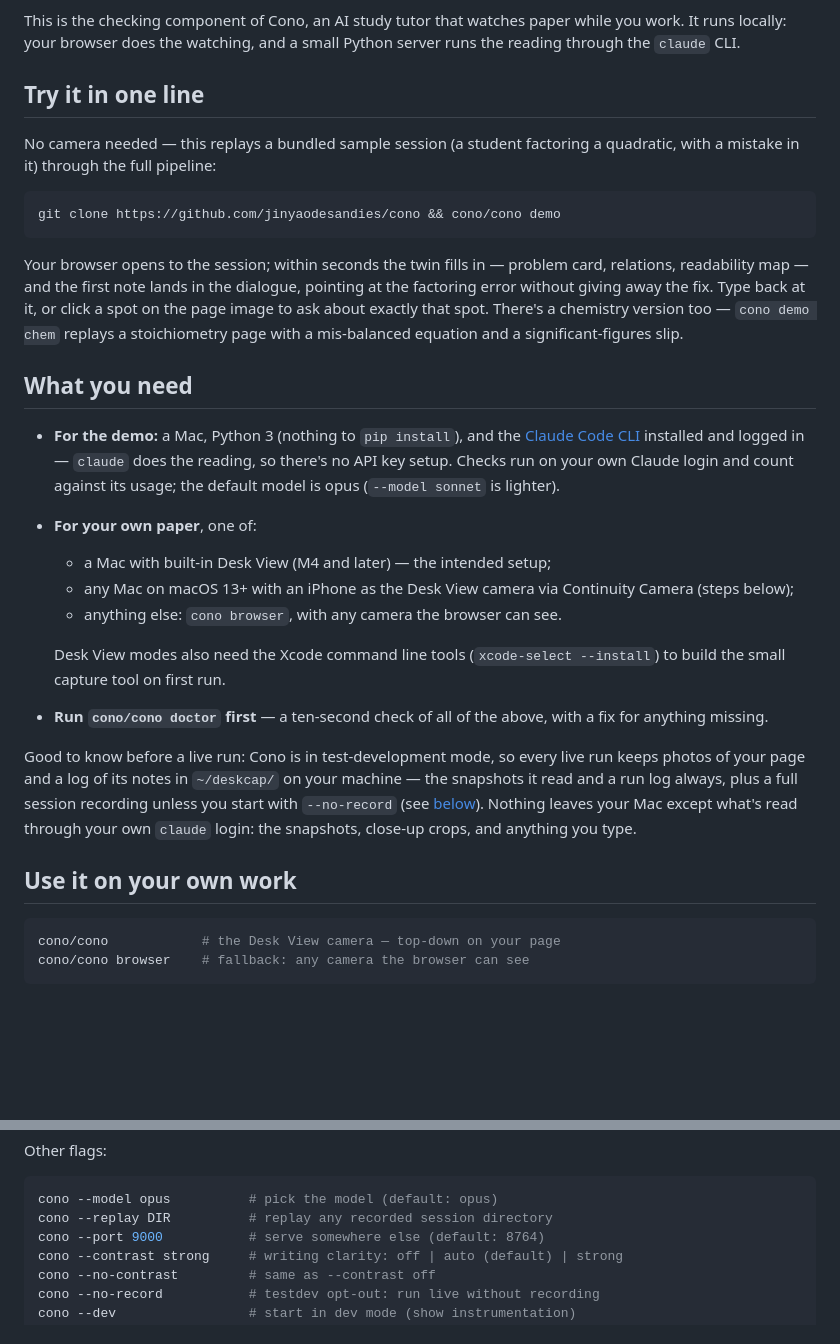
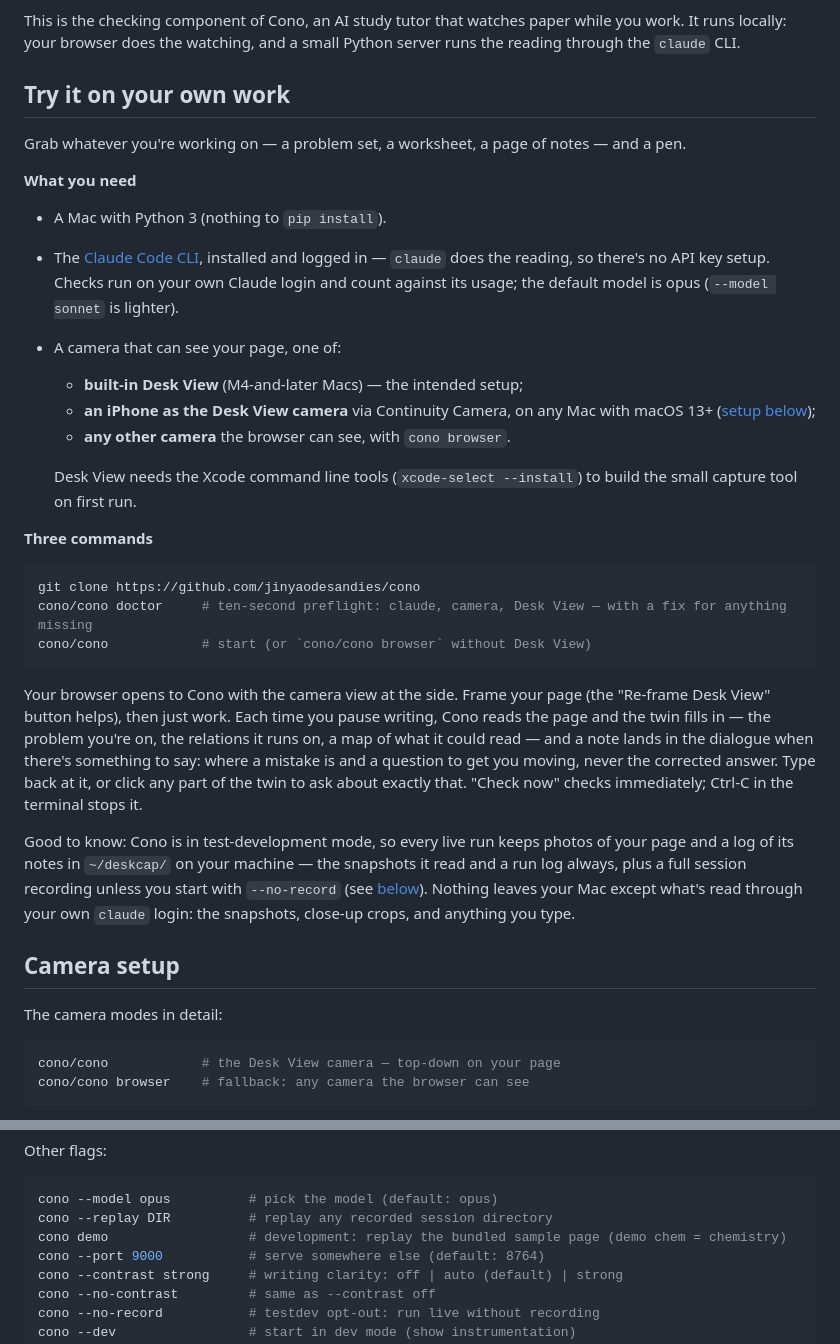
Before and after one commit to jinyaodesandies/cono, a Markdown page: README.md, 2 parts joined by grey strips. Drawn GitHub-style; blank space fills up the shorter version.

Commit message:
README: lead with trying Cono on your own work, not the sample replay
Front section is now 'Try it on your own work': what you need, three
commands (clone, doctor, run), and what happens once you start writing.
The demo replay moves to the flags list as a development tool. The old
'Use it on your own work' section becomes 'Camera setup'.

Co-Authored-By: Claude Opus 5.5 <noreply@anthropic.com>

````diff
--- a/README.md
+++ b/README.md
@@ -12,51 +12,56 @@ This is the checking component of Cono, an AI study tutor that watches
 paper while you work. It runs locally: your browser does the watching,
 and a small Python server runs the reading through the `claude` CLI.
 
-## Try it in one line
+## Try it on your own work
 
-No camera needed — this replays a bundled sample session (a student
-factoring a quadratic, with a mistake in it) through the full pipeline:
+Grab whatever you're working on — a problem set, a worksheet, a page of
+notes — and a pen.
+
+**What you need**
+
+- A Mac with Python 3 (nothing to `pip install`).
+- The [Claude Code CLI](https://claude.com/claude-code), installed and
+  logged in — `claude` does the reading, so there's no API key setup.
+  Checks run on your own Claude login and count against its usage; the
+  default model is opus (`--model sonnet` is lighter).
+- A camera that can see your page, one of:
+  - **built-in Desk View** (M4-and-later Macs) — the intended setup;
+  - **an iPhone as the Desk View camera** via Continuity Camera, on any
+    Mac with macOS 13+ ([setup below](#camera-setup));
+  - **any other camera** the browser can see, with `cono browser`.
+
+  Desk View needs the Xcode command line tools (`xcode-select --install`)
+  to build the small capture tool on first run.
+
+**Three commands**
 
 ```bash
-git clone https://github.com/jinyaodesandies/cono && cono/cono demo
+git clone https://github.com/jinyaodesandies/cono
+cono/cono doctor     # ten-second preflight: claude, camera, Desk View — with a fix for anything missing
+cono/cono            # start (or `cono/cono browser` without Desk View)
 ```
 
-Your browser opens to the session; within seconds the twin fills in —
-problem card, relations, readability map — and the first note lands in
-the dialogue, pointing at the factoring error without giving away the
-fix. Type back at it, or click a spot on the page image to ask about
-exactly that spot. There's a chemistry version too — `cono demo
-chem` replays a stoichiometry page with a mis-balanced equation and a
-significant-figures slip.
+Your browser opens to Cono with the camera view at the side. Frame your
+page (the "Re-frame Desk View" button helps), then just work. Each time
+you pause writing, Cono reads the page and the twin fills in — the
+problem you're on, the relations it runs on, a map of what it could
+read — and a note lands in the dialogue when there's something to say:
+where a mistake is and a question to get you moving, never the corrected
+answer. Type back at it, or click any part of the twin to ask about
+exactly that. "Check now" checks immediately; Ctrl-C in the terminal
+stops it.
 
-## What you need
+Good to know: Cono is in test-development mode, so every live run keeps
+photos of your page and a log of its notes in `~/deskcap/` on your
+machine — the snapshots it read and a run log always, plus a full
+session recording unless you start with `--no-record` (see
+[below](#every-live-run-is-recorded-testdev-mode)). Nothing leaves your
+Mac except what's read through your own `claude` login: the snapshots,
+close-up crops, and anything you type.
 
-- **For the demo:** a Mac, Python 3 (nothing to `pip install`), and the
-  [Claude Code CLI](https://claude.com/claude-code) installed and logged
-  in — `claude` does the reading, so there's no API key setup. Checks run
-  on your own Claude login and count against its usage; the default
-  model is opus (`--model sonnet` is lighter).
-- **For your own paper**, one of:
-  - a Mac with built-in Desk View (M4 and later) — the intended setup;
-  - any Mac on macOS 13+ with an iPhone as the Desk View camera via
-    Continuity Camera (steps below);
-  - anything else: `cono browser`, with any camera the browser can see.
+## Camera setup
 
-  Desk View modes also need the Xcode command line tools
-  (`xcode-select --install`) to build the small capture tool on first
-  run.
-- **Run `cono/cono doctor` first** — a ten-second check of all of the
-  above, with a fix for anything missing.
-
-Good to know before a live run: Cono is in test-development mode, so
-every live run keeps photos of your page and a log of its notes in
-`~/deskcap/` on your machine — the snapshots it read and a run log
-always, plus a full session recording unless you start with
-`--no-record` (see [below](#every-live-run-is-recorded-testdev-mode)).
-Nothing leaves your Mac except what's read through your own `claude`
-login: the snapshots, close-up crops, and anything you type.
-
-## Use it on your own work
+The camera modes in detail:
 
 ```bash
 cono/cono            # the Desk View camera — top-down on your page
@@ -130,6 +135,7 @@ Other flags:
 ```bash
 cono --model opus          # pick the model (default: opus)
 cono --replay DIR          # replay any recorded session directory
+cono demo                  # development: replay the bundled sample page (demo chem = chemistry)
 cono --port 9000           # serve somewhere else (default: 8764)
 cono --contrast strong     # writing clarity: off | auto (default) | strong
 cono --no-contrast         # same as --contrast off
````
